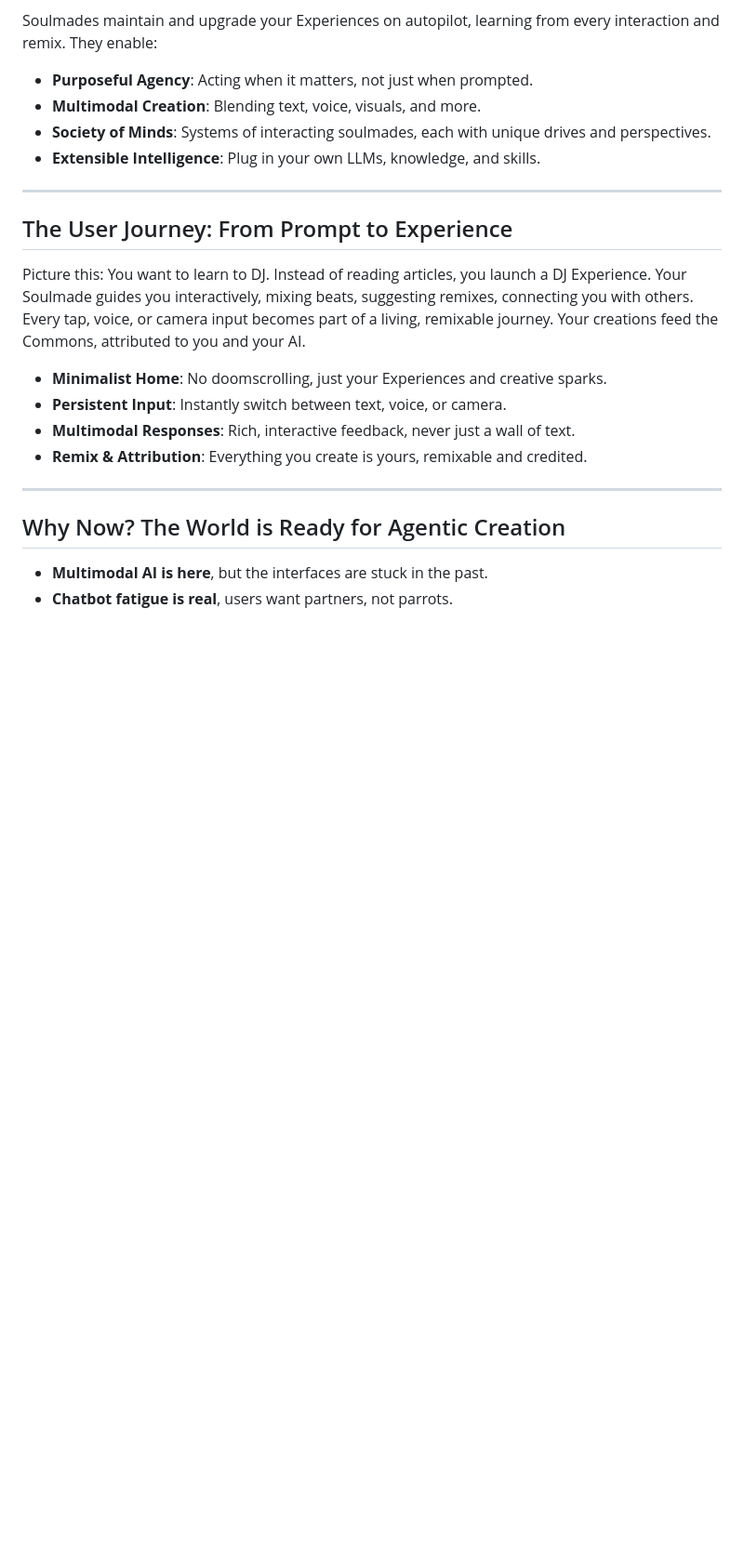
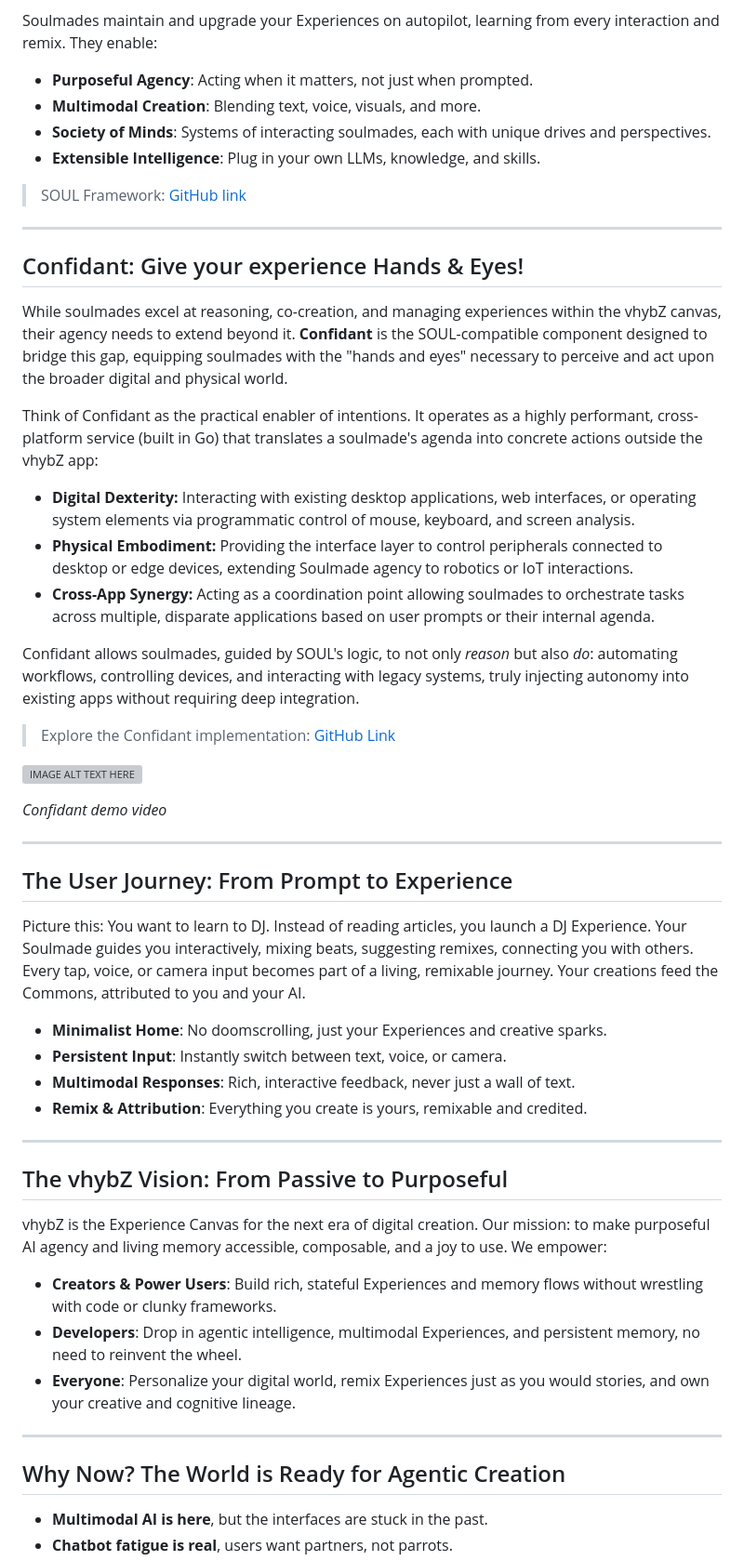
Before and after one commit to vhybzOS/vhybZ, a Markdown page: README.md, the part around the change printed below. Shown: that part at 93% size. Rendered like a GitHub page; blank space fills up the shorter version; grey boxes are pictures that could not be loaded.

Commit message:
Add pictures, Confidant

```diff
--- a/README.md
+++ b/README.md
@@ -39,6 +33,28 @@ Soulmades maintain and upgrade your Experiences on autopilot, learning from ever
 - **Society of Minds**: Systems of interacting soulmades, each with unique drives and perspectives.
 - **Extensible Intelligence**: Plug in your own LLMs, knowledge, and skills.
 
+> SOUL Framework: [GitHub link](https://github.com/vhybZApp/SOUL)
+
+---
+
+## Confidant: Give your experience Hands & Eyes!
+
+While soulmades excel at reasoning, co-creation, and managing experiences within the vhybZ canvas, their agency needs to extend beyond it. **Confidant** is the SOUL-compatible component designed to bridge this gap, equipping soulmades with the "hands and eyes" necessary to perceive and act upon the broader digital and physical world.
+
+Think of Confidant as the practical enabler of intentions. It operates as a highly performant, cross-platform service (built in Go) that translates a soulmade's agenda into concrete actions outside the vhybZ app:
+
+*   **Digital Dexterity:** Interacting with existing desktop applications, web interfaces, or operating system elements via programmatic control of mouse, keyboard, and screen analysis.
+*   **Physical Embodiment:** Providing the interface layer to control peripherals connected to desktop or edge devices, extending Soulmade agency to robotics or IoT interactions.
+*   **Cross-App Synergy:** Acting as a coordination point allowing soulmades to orchestrate tasks across multiple, disparate applications based on user prompts or their internal agenda.
+
+Confidant allows soulmades, guided by SOUL's logic, to not only *reason* but also *do*: automating workflows, controlling devices, and interacting with legacy systems, truly injecting autonomy into existing apps without requiring deep integration.
+
+> Explore the Confidant implementation: [GitHub Link](https://github.com/vhybZApp/confidant)
+
+[![IMAGE ALT TEXT HERE](https://img.youtube.com/vi/L9KwGNzy2PQ/0.jpg)](https://www.youtube.com/watch?v=L9KwGNzy2PQ)
+
+*Confidant demo video*
+
 ---
 
 ## The User Journey: From Prompt to Experience
@@ -49,6 +65,15 @@ Picture this: You want to learn to DJ. Instead of reading articles, you launch a
 - **Persistent Input**: Instantly switch between text, voice, or camera.
 - **Multimodal Responses**: Rich, interactive feedback, never just a wall of text.
 - **Remix & Attribution**: Everything you create is yours, remixable and credited.
+
+---
+
+## The vhybZ Vision: From Passive to Purposeful
+
+vhybZ is the Experience Canvas for the next era of digital creation. Our mission: to make purposeful AI agency and living memory accessible, composable, and a joy to use. We empower:
+- **Creators & Power Users**: Build rich, stateful Experiences and memory flows without wrestling with code or clunky frameworks.
+- **Developers**: Drop in agentic intelligence, multimodal Experiences, and persistent memory, no need to reinvent the wheel.
+- **Everyone**: Personalize your digital world, remix Experiences just as you would stories, and own your creative and cognitive lineage.
 
 ---
 
```
Also changed, not shown: other parts of README.md (+10 -18 lines), assets/multimodal.png (added).
